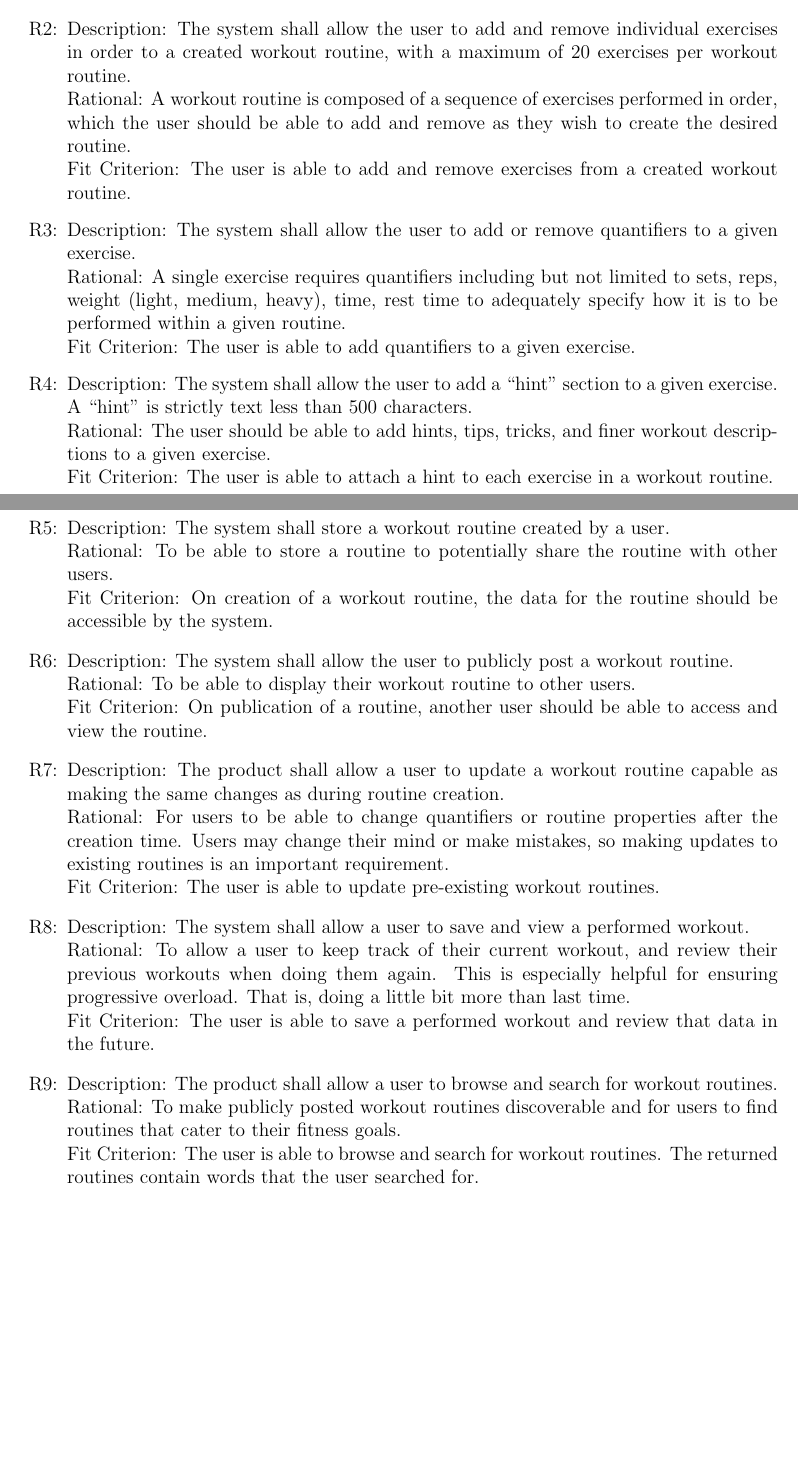
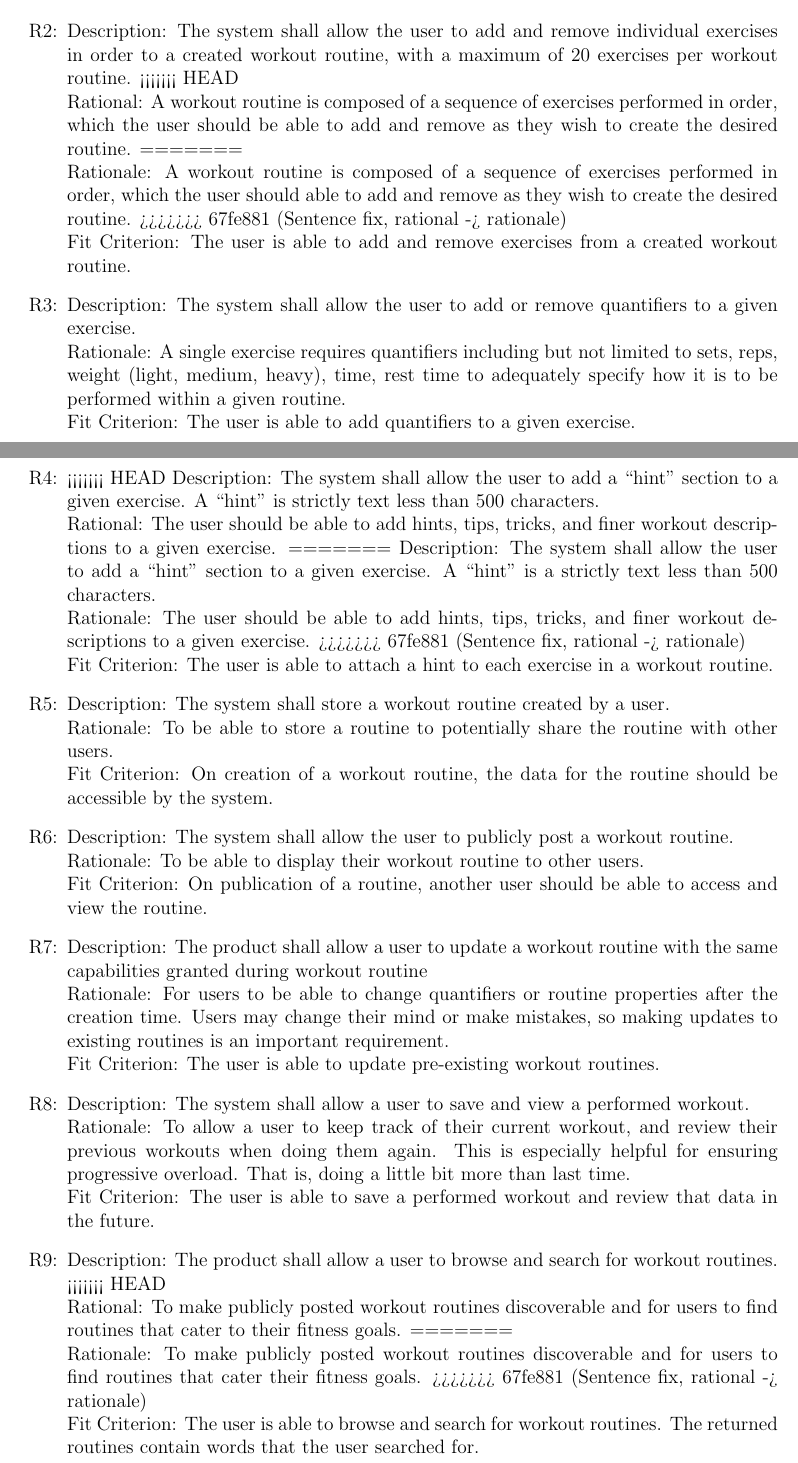
Before and after one commit to dimitritsampiras/olympian-mobile-app, a LaTeX document (docs/SRS/SRS.tex): two parts of pages 7 and 8 of 26, joined at a grey line, cut so that both start at the same text, the shorter picture padded with empty space. Compiled offline with pdfLaTeX.

Commit message:
Sentence fix, rational -> rationale

```diff
--- a/docs/SRS/SRS.tex
+++ b/docs/SRS/SRS.tex
@@ -265,43 +265,56 @@ Description: The system shall allow the user to create a workout routine.
 
 \item[R\refstepcounter{reqnum}\thereqnum \label{R_Inputs}:]
 Description: The system shall allow the user to add and remove individual exercises in order to a created workout routine, with a maximum of 20 exercises per workout routine.
+<<<<<<< HEAD
 \\ Rational: A workout routine is composed of a sequence of exercises performed in order, which the user should be able to add and remove as they wish to create the desired routine.
+=======
+\\ Rationale: A workout routine is composed of a sequence of exercises performed in order, which the user should able to add and remove as they wish to create the desired routine.
+>>>>>>> 67fe881 (Sentence fix, rational -> rationale)
 \\ Fit Criterion: The user is able to add and remove exercises from a created workout routine.
 
 \item[R\refstepcounter{reqnum}\thereqnum \label{R_Inputs}:]
 Description: The system shall allow the user to add or remove quantifiers to a given exercise.
-\\ Rational: A single exercise requires quantifiers including but not limited to sets, reps, weight (light, medium, heavy), time, rest time to adequately specify how it is to be performed within a given routine.
+\\ Rationale: A single exercise requires quantifiers including but not limited to sets, reps, weight (light, medium, heavy), time, rest time to adequately specify how it is to be performed within a given routine.
 \\ Fit Criterion: The user is able to add quantifiers to a given exercise.
 
 \item[R\refstepcounter{reqnum}\thereqnum \label{R_Inputs}:]
+<<<<<<< HEAD
 Description: The system shall allow the user to add a ``hint'' section to a given exercise. A ``hint'' is strictly text less than 500 characters.
 \\ Rational: The user should be able to add hints, tips, tricks, and finer workout descriptions to a given exercise.
+=======
+Description: The system shall allow the user to add a ``hint'' section to a given exercise. A ``hint'' is a strictly text less than 500 characters.
+\\ Rationale: The user should be able to add hints, tips, tricks, and finer workout descriptions to a given exercise.
+>>>>>>> 67fe881 (Sentence fix, rational -> rationale)
 \\ Fit Criterion: The user is able to attach a hint to each exercise in a workout routine.
 
 \item[R\refstepcounter{reqnum}\thereqnum \label{R_Inputs}:]
 Description: The system shall store a workout routine created by a user.
-\\ Rational: To be able to store a routine to potentially share the routine with other users.
+\\ Rationale: To be able to store a routine to potentially share the routine with other users.
 \\ Fit Criterion: On creation of a workout routine, the data for the routine should be accessible by the system.
 
 \item[R\refstepcounter{reqnum}\thereqnum \label{R_Inputs}:]
 Description: The system shall allow the user to publicly post a workout routine.
-\\ Rational: To be able to display their workout routine to other users.
+\\ Rationale: To be able to display their workout routine to other users.
 \\ Fit Criterion: On publication of a routine, another user should be able to access and view the routine.
 
 \item[R\refstepcounter{reqnum}\thereqnum \label{R_Inputs}:]
-Description: The product shall allow a user to update a workout routine capable as making the same changes as during routine creation.
-\\ Rational: For users to be able to change quantifiers or routine properties after the creation time. Users may change their mind or make mistakes, so making updates to existing routines is an important requirement.
+Description: The product shall allow a user to update a workout routine with the same capabilities granted during workout routine
+\\ Rationale: For users to be able to change quantifiers or routine properties after the creation time. Users may change their mind or make mistakes, so making updates to existing routines is an important requirement.
 \\ Fit Criterion: The user is able to update pre-existing workout routines.
 
 \item[R\refstepcounter{reqnum}\thereqnum \label{R_Inputs}:]
 Description: The system shall allow a user to save and view a performed workout.
-\\ Rational: To allow a user to keep track of their current workout, and review their previous workouts when doing them again.
+\\ Rationale: To allow a user to keep track of their current workout, and review their previous workouts when doing them again.
 This is especially helpful for ensuring progressive overload. That is, doing a little bit more than last time.
 \\ Fit Criterion: The user is able to save a performed workout and review that data in the future.
 
 \item[R\refstepcounter{reqnum}\thereqnum \label{R_Inputs}:]
 Description: The product shall allow a user to browse and search for workout routines.
+<<<<<<< HEAD
 \\ Rational: To make publicly posted workout routines discoverable and for users to find routines that cater to their fitness goals.
+=======
+\\ Rationale: To make publicly posted workout routines discoverable and for users to find routines that cater their fitness goals.
+>>>>>>> 67fe881 (Sentence fix, rational -> rationale)
 \\ Fit Criterion: The user is able to browse and search for workout routines. The returned routines contain words that the user searched for.
 
 \item[R\refstepcounter{reqnum}\thereqnum \label{R_Inputs}:]
```
Also changed, not shown: docs/SRS/SRS.tex (14 more changed lines).
